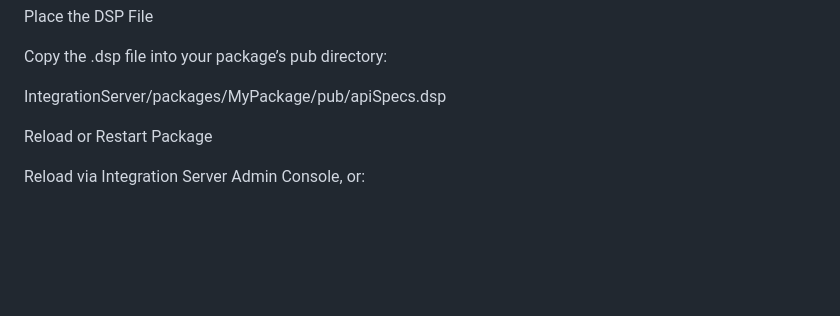
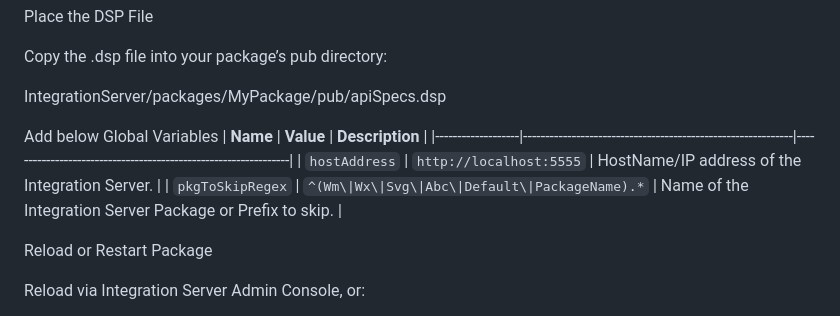
Before and after one commit to niveedkumarreddy/WxAPISpecification, a Markdown page: README.md, the part around the change. GitHub-like rendering; blank space fills up the shorter version.

```diff
--- a/README.md
+++ b/README.md
@@ -173,6 +173,12 @@ Copy the .dsp file into your package’s pub directory:
 
 IntegrationServer/packages/MyPackage/pub/apiSpecs.dsp
 
+Add below Global Variables
+| **Name**           | **Value**                                                    | **Description**                                                |
+|-------------------|-------------------------------------------------------------|----------------------------------------------------------------|
+| `hostAddress`     | `http://localhost:5555`                                     | HostName/IP address of the Integration Server.                |
+| `pkgToSkipRegex`  | ``^(Wm\|Wx\|Svg\|Abc\|Default\|PackageName).*``           | Name of the Integration Server Package or Prefix to skip.     |
+
 
 Reload or Restart Package
 
```
